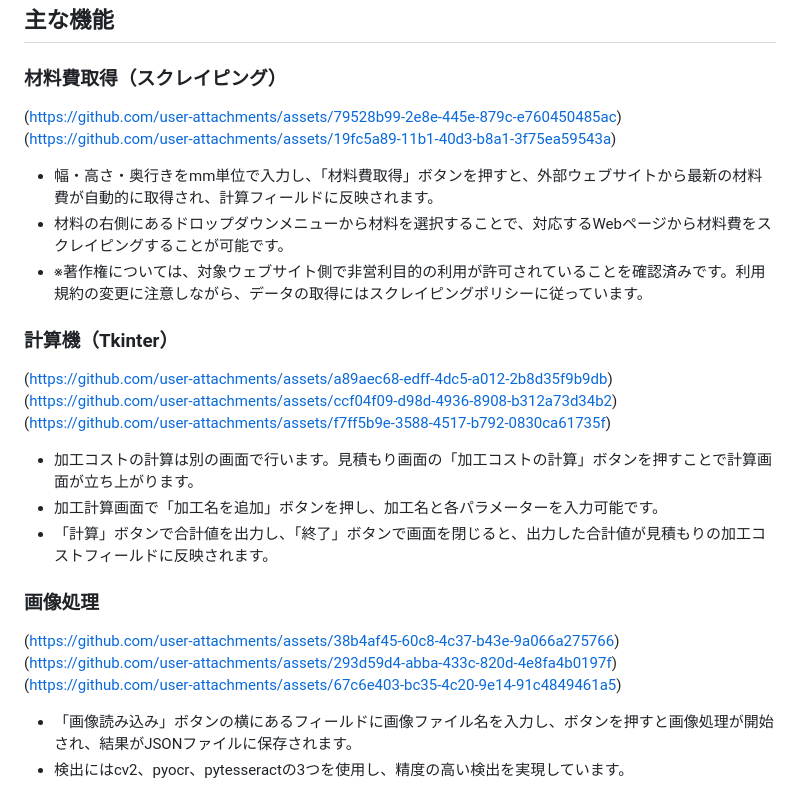
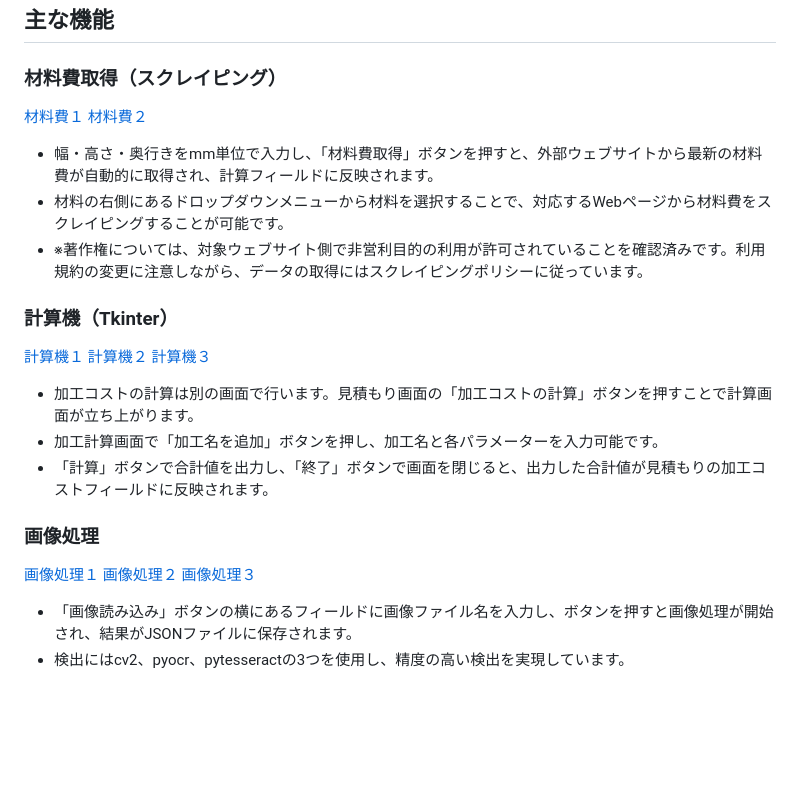
Before and after one commit to show8888fire/estimate.github.io, a Markdown page: README.md, the part around the change. GitHub-like rendering; blank space fills up the shorter version.

```diff
--- a/README.md
+++ b/README.md
@@ -50,24 +50,24 @@ JavaScriptの経験を踏まえ、次のステップとしてPythonを学びた
 ## 主な機能
 
 ### 材料費取得（スクレイピング）
-(https://github.com/user-attachments/assets/79528b99-2e8e-445e-879c-e760450485ac)
-(https://github.com/user-attachments/assets/19fc5a89-11b1-40d3-b8a1-3f75ea59543a)
+[材料費１](https://github.com/user-attachments/assets/79528b99-2e8e-445e-879c-e760450485ac)
+[材料費２](https://github.com/user-attachments/assets/19fc5a89-11b1-40d3-b8a1-3f75ea59543a)
 - 幅・高さ・奥行きをmm単位で入力し、「材料費取得」ボタンを押すと、外部ウェブサイトから最新の材料費が自動的に取得され、計算フィールドに反映されます。
 - 材料の右側にあるドロップダウンメニューから材料を選択することで、対応するWebページから材料費をスクレイピングすることが可能です。
 - ※著作権については、対象ウェブサイト側で非営利目的の利用が許可されていることを確認済みです。利用規約の変更に注意しながら、データの取得にはスクレイピングポリシーに従っています。
 
 ### 計算機（Tkinter）
-(https://github.com/user-attachments/assets/a89aec68-edff-4dc5-a012-2b8d35f9b9db)
-(https://github.com/user-attachments/assets/ccf04f09-d98d-4936-8908-b312a73d34b2)
-(https://github.com/user-attachments/assets/f7ff5b9e-3588-4517-b792-0830ca61735f)
+[計算機１](https://github.com/user-attachments/assets/a89aec68-edff-4dc5-a012-2b8d35f9b9db)
+[計算機２](https://github.com/user-attachments/assets/ccf04f09-d98d-4936-8908-b312a73d34b2)
+[計算機３](https://github.com/user-attachments/assets/f7ff5b9e-3588-4517-b792-0830ca61735f)
 - 加工コストの計算は別の画面で行います。見積もり画面の「加工コストの計算」ボタンを押すことで計算画面が立ち上がります。
 - 加工計算画面で「加工名を追加」ボタンを押し、加工名と各パラメーターを入力可能です。
 - 「計算」ボタンで合計値を出力し、「終了」ボタンで画面を閉じると、出力した合計値が見積もりの加工コストフィールドに反映されます。
 
 ### 画像処理
-(https://github.com/user-attachments/assets/38b4af45-60c8-4c37-b43e-9a066a275766)
-(https://github.com/user-attachments/assets/293d59d4-abba-433c-820d-4e8fa4b0197f)
-(https://github.com/user-attachments/assets/67c6e403-bc35-4c20-9e14-91c4849461a5)
+[画像処理１](https://github.com/user-attachments/assets/38b4af45-60c8-4c37-b43e-9a066a275766)
+[画像処理２](https://github.com/user-attachments/assets/293d59d4-abba-433c-820d-4e8fa4b0197f)
+[画像処理３](https://github.com/user-attachments/assets/67c6e403-bc35-4c20-9e14-91c4849461a5)
 - 「画像読み込み」ボタンの横にあるフィールドに画像ファイル名を入力し、ボタンを押すと画像処理が開始され、結果がJSONファイルに保存されます。
 - 検出にはcv2、pyocr、pytesseractの3つを使用し、精度の高い検出を実現しています。
 
```
